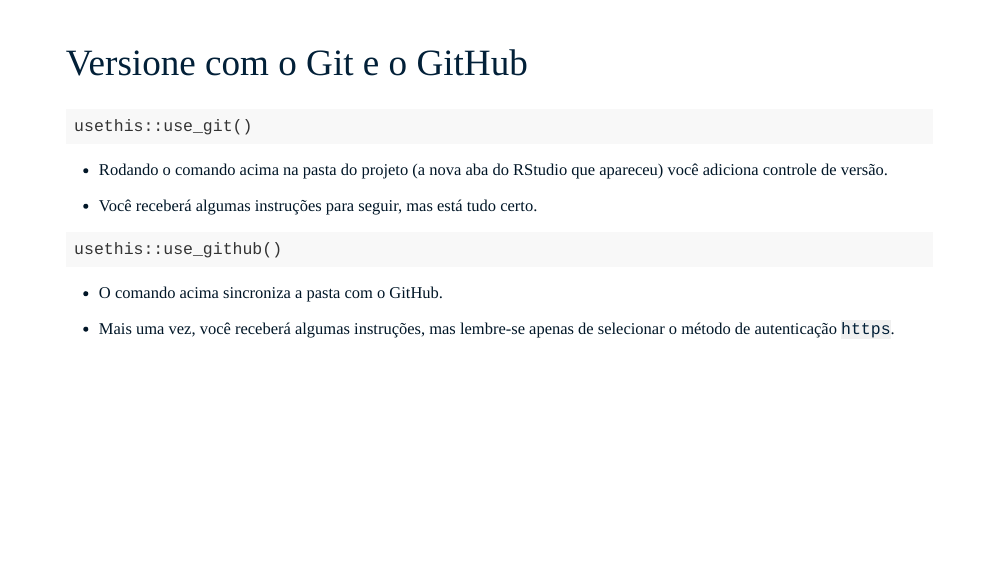
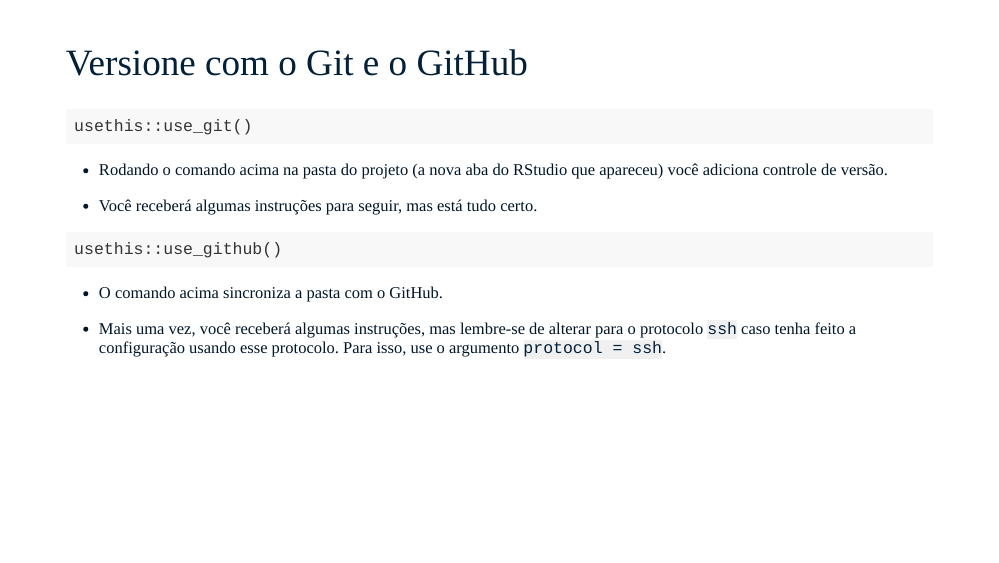
Before and after one commit to curso-r/main-pacotes, an R Markdown document (slides/index.Rmd): page 68 of 97. The pictures show the slides in the output file slides/index.html that the author committed with the source; the slides are laid out offline by our stand-in for remark.js, each with all of its steps uncovered, in fonts that may differ from those the slides ask for, and without slide numbers, shadows or browser add-ons.

Commit message:
protocolo ssh

```diff
--- a/slides/index.Rmd
+++ b/slides/index.Rmd
@@ -1188,7 +1188,7 @@ usethis::use_github()
 
 - O comando acima sincroniza a pasta com o GitHub.
 
-- Mais uma vez, você receberá algumas instruções, mas lembre-se apenas de selecionar o método de autenticação `https`.
+- Mais uma vez, você receberá algumas instruções, mas lembre-se  de alterar para o protocolo `ssh` caso tenha feito a configuração usando esse protocolo. Para isso, use o argumento `protocol = ssh`.
 
 ---
 # Stage & Commit
```
Also changed, not shown: slides/index.html.
